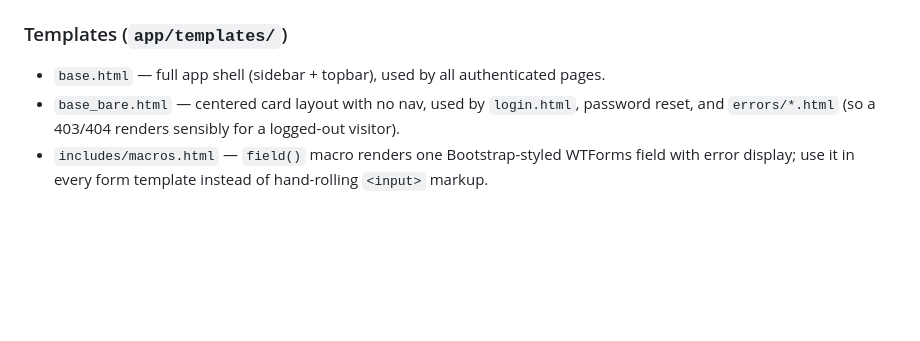
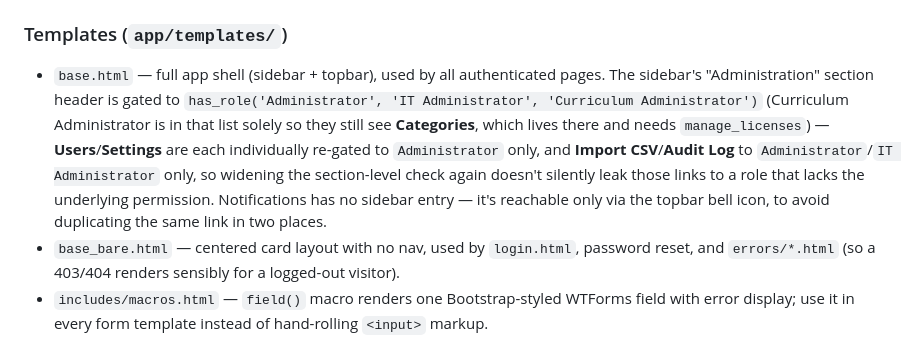
Before and after one commit to victorhugo81/licensehubk12_dev, a Markdown page: CLAUDE.md, the part around the change. Rendered like a GitHub page; blank space fills up the shorter version.

```diff
--- a/CLAUDE.md
+++ b/CLAUDE.md
@@ -147,7 +147,7 @@ Flask-Login sessions here are stateless signed cookies with no server-side revoc
 
 ### Templates (`app/templates/`)
 
-- `base.html` — full app shell (sidebar + topbar), used by all authenticated pages.
+- `base.html` — full app shell (sidebar + topbar), used by all authenticated pages. The sidebar's "Administration" section header is gated to `has_role('Administrator', 'IT Administrator', 'Curriculum Administrator')` (Curriculum Administrator is in that list solely so they still see **Categories**, which lives there and needs `manage_licenses`) — **Users**/**Settings** are each individually re-gated to `Administrator` only, and **Import CSV**/**Audit Log** to `Administrator`/`IT Administrator` only, so widening the section-level check again doesn't silently leak those links to a role that lacks the underlying permission. Notifications has no sidebar entry — it's reachable only via the topbar bell icon, to avoid duplicating the same link in two places.
 - `base_bare.html` — centered card layout with no nav, used by `login.html`, password reset, and `errors/*.html` (so a 403/404 renders sensibly for a logged-out visitor).
 - `includes/macros.html` — `field()` macro renders one Bootstrap-styled WTForms field with error display; use it in every form template instead of hand-rolling `<input>` markup.
 - `includes/pagination.html` / `includes/export_buttons.html` — build merged query-arg dicts for `url_for()`. Jinja's expression grammar rejects `dict(a, **b, key=c)` (positional arg + `**kwargs` + another kwarg together) — build the merged dict in a `{% set %}` first, then pass it as `**dict(that, key=c)`.
```
Also changed, not shown: README.md (+2 -1 lines).
